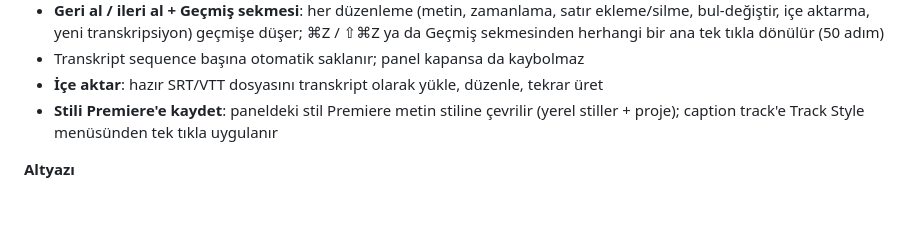
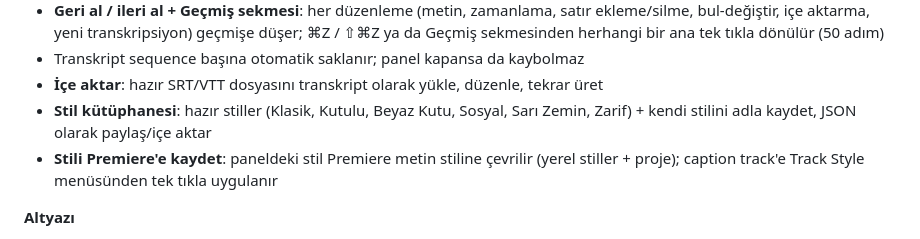
Before and after one commit to ofbakirci/fisilti, a Markdown page: README.md, the part around the change. Drawn GitHub-style; blank space fills up the shorter version.

Commit message:
1.0.13 — stil kütüphanesi
- 6 hazır stil (Klasik, Kutulu, Beyaz Kutu, Sosyal, Sarı Zemin, Zarif),
  mini önizlemeli karolar; tıkla → uygula, aktif stil vurgulanır
- "＋ Bu stili kaydet": ad ver, kütüphaneye eklenir (APP_DIR/styles.json);
  üzerine yazma onaylı, karodan silme
- İçe/dışa aktarma: Fısıltı stil JSON'u (paylaşılabilir), ad çakışmasında
  otomatik numaralama
- Karo demo HTML'inde tırnak iç içe geçme hatası düzeltildi

Co-Authored-By: Claude Fable 5 <noreply@anthropic.com>

```diff
--- a/README.md
+++ b/README.md
@@ -38,6 +38,7 @@ Dakika ücreti yok, abonelik yok, buluta giden ses yok.
   sekmesinden herhangi bir ana tek tıkla dönülür (50 adım)
 - Transkript sequence başına otomatik saklanır; panel kapansa da kaybolmaz
 - **İçe aktar**: hazır SRT/VTT dosyasını transkript olarak yükle, düzenle, tekrar üret
+- **Stil kütüphanesi**: hazır stiller (Klasik, Kutulu, Beyaz Kutu, Sosyal, Sarı Zemin, Zarif) + kendi stilini adla kaydet, JSON olarak paylaş/içe aktar
 - **Stili Premiere'e kaydet**: paneldeki stil Premiere metin stiline çevrilir (yerel stiller + proje); caption track'e Track Style menüsünden tek tıkla uygulanır
 
 **Altyazı**
```
